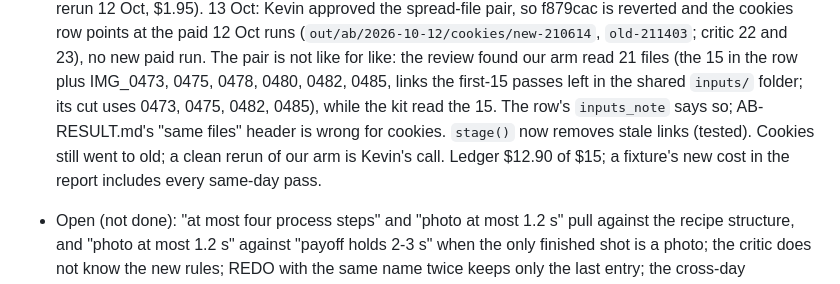
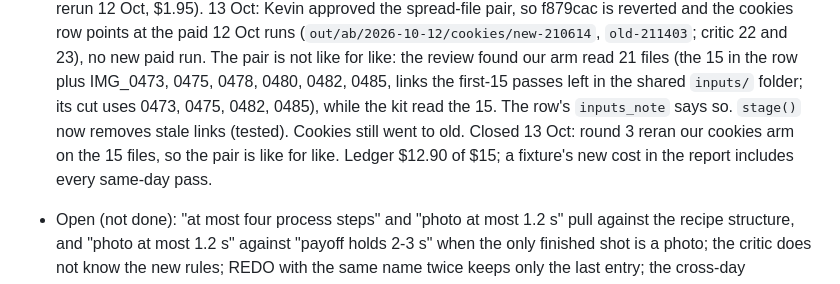
Before and after one commit to kevinleonj/reel-studio, a Markdown page: docs/handoff/engine.md, the part around the change. GitHub-like rendering.

Commit message:
chore(auto): edit docs/handoff/engine.md
Automated atomic commit created by the Claude Code PostToolUse hook.

Claude-Atomic-Commit: true
Claude-Hook-Tool: Edit
Claude-Session-Id: 74968c8a-e38f-4860-8414-8539e1916bf7

```diff
--- a/docs/handoff/engine.md
+++ b/docs/handoff/engine.md
@@ -87,9 +87,8 @@ Written by the engine lane only. Newest entry on top.
   paid run. The pair is not like for like: the review found our arm read 21 files (the 15 in the
   row plus IMG_0473, 0475, 0478, 0480, 0482, 0485, links the first-15 passes left in the shared
   `inputs/` folder; its cut uses 0473, 0475, 0482, 0485), while the kit read the 15. The row's
-  `inputs_note` says so; AB-RESULT.md's "same files" header is wrong for cookies. `stage()` now
-  removes stale links (tested). Cookies still went to old; a clean rerun of our arm is Kevin's
-  call. Ledger $12.90 of $15; a fixture's new cost in the report includes every same-day pass.
+  `inputs_note` says so. `stage()` now removes stale links (tested). Cookies still went to old.
+  Closed 13 Oct: round 3 reran our cookies arm on the 15 files, so the pair is like for like. Ledger $12.90 of $15; a fixture's new cost in the report includes every same-day pass.
 - Open (not done): "at most four process steps" and "photo at most 1.2 s" pull against the
   recipe structure, and "photo at most 1.2 s" against "payoff holds 2-3 s" when the only finished
   shot is a photo; the critic does not know the new rules; REDO with the same name twice keeps
```
